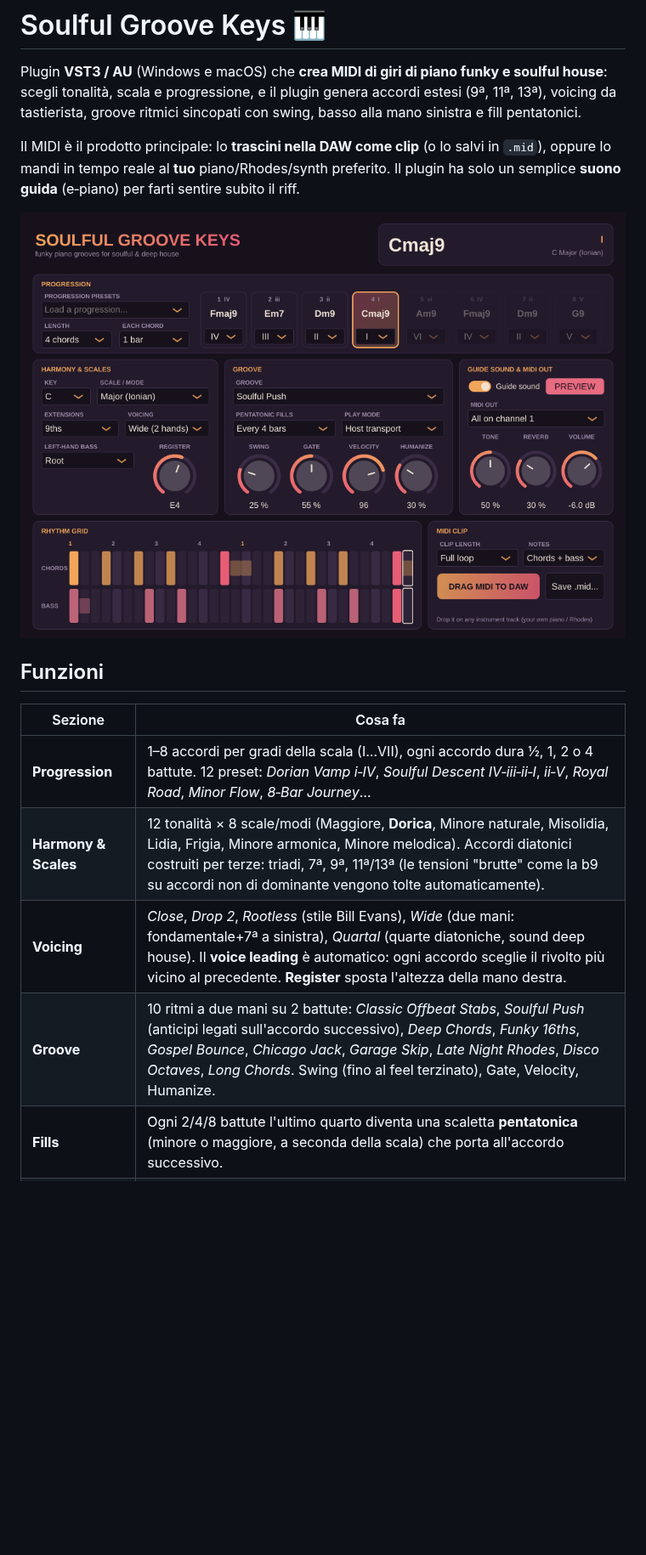
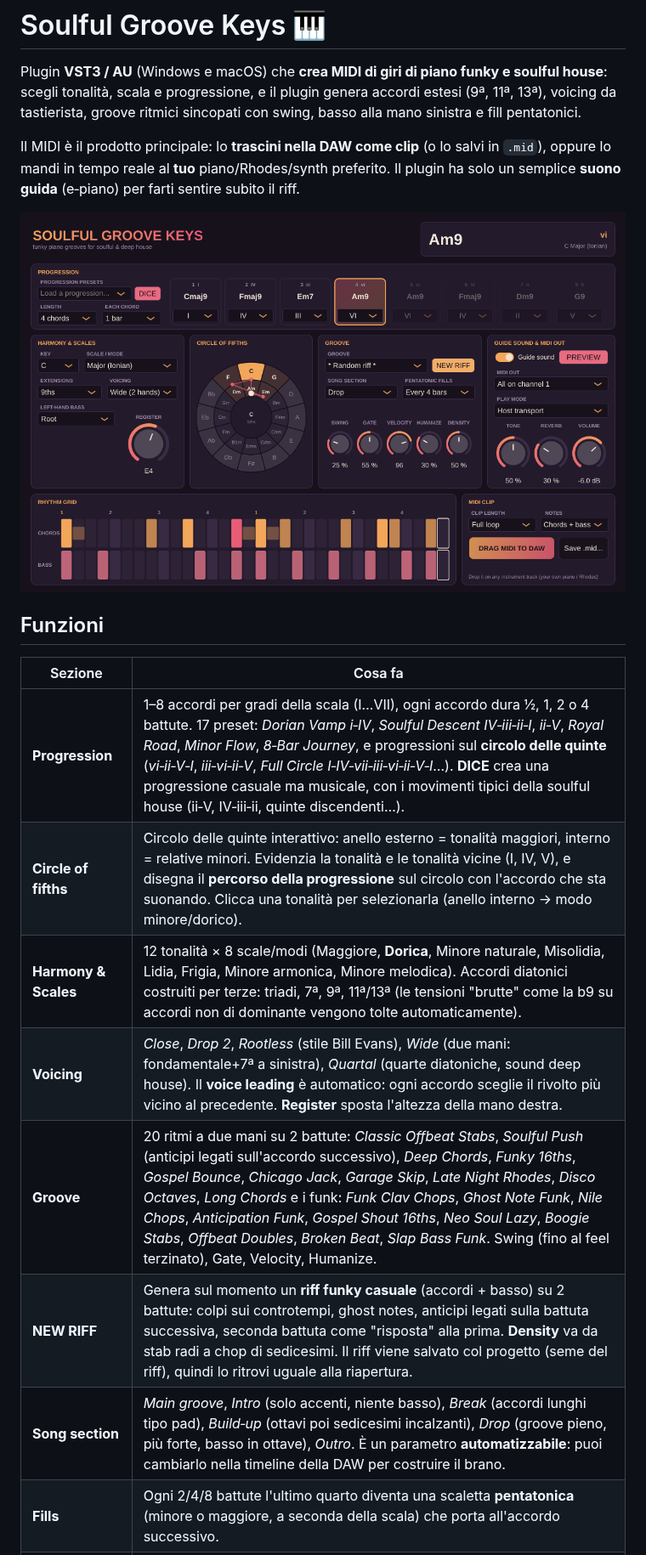
Before and after one commit to wsx79/fasegroovepiano, a Markdown page: README.md, the part around one of its changes. Shown at 85% size. Rendered like a GitHub page; pictures changed too: docs/screenshot.png; blank space fills up the shorter version.

```diff
--- a/README.md
+++ b/README.md
@@ -15,10 +15,13 @@ semplice **suono guida** (e‑piano) per farti sentire subito il riff.
 
 | Sezione | Cosa fa |
 |---|---|
-| **Progression** | 1–8 accordi per gradi della scala (I…VII), ogni accordo dura ½, 1, 2 o 4 battute. 12 preset: *Dorian Vamp i‑IV*, *Soulful Descent IV‑iii‑ii‑I*, *ii‑V*, *Royal Road*, *Minor Flow*, *8‑Bar Journey*… |
+| **Progression** | 1–8 accordi per gradi della scala (I…VII), ogni accordo dura ½, 1, 2 o 4 battute. 17 preset: *Dorian Vamp i‑IV*, *Soulful Descent IV‑iii‑ii‑I*, *ii‑V*, *Royal Road*, *Minor Flow*, *8‑Bar Journey*, e progressioni sul **circolo delle quinte** (*vi‑ii‑V‑I*, *iii‑vi‑ii‑V*, *Full Circle I‑IV‑vii‑iii‑vi‑ii‑V‑I*…). **DICE** crea una progressione casuale ma musicale, con i movimenti tipici della soulful house (ii‑V, IV‑iii‑ii, quinte discendenti…). |
+| **Circle of fifths** | Circolo delle quinte interattivo: anello esterno = tonalità maggiori, interno = relative minori. Evidenzia la tonalità e le tonalità vicine (I, IV, V), e disegna il **percorso della progressione** sul circolo con l'accordo che sta suonando. Clicca una tonalità per selezionarla (anello interno → modo minore/dorico). |
 | **Harmony & Scales** | 12 tonalità × 8 scale/modi (Maggiore, **Dorica**, Minore naturale, Misolidia, Lidia, Frigia, Minore armonica, Minore melodica). Accordi diatonici costruiti per terze: triadi, 7ª, 9ª, 11ª/13ª (le tensioni "brutte" come la b9 su accordi non di dominante vengono tolte automaticamente). |
 | **Voicing** | *Close*, *Drop 2*, *Rootless* (stile Bill Evans), *Wide* (due mani: fondamentale+7ª a sinistra), *Quartal* (quarte diatoniche, sound deep house). Il **voice leading** è automatico: ogni accordo sceglie il rivolto più vicino al precedente. **Register** sposta l'altezza della mano destra. |
-| **Groove** | 10 ritmi a due mani su 2 battute: *Classic Offbeat Stabs*, *Soulful Push* (anticipi legati sull'accordo successivo), *Deep Chords*, *Funky 16ths*, *Gospel Bounce*, *Chicago Jack*, *Garage Skip*, *Late Night Rhodes*, *Disco Octaves*, *Long Chords*. Swing (fino al feel terzinato), Gate, Velocity, Humanize. |
+| **Groove** | 20 ritmi a due mani su 2 battute: *Classic Offbeat Stabs*, *Soulful Push* (anticipi legati sull'accordo successivo), *Deep Chords*, *Funky 16ths*, *Gospel Bounce*, *Chicago Jack*, *Garage Skip*, *Late Night Rhodes*, *Disco Octaves*, *Long Chords* e i funk: *Funk Clav Chops*, *Ghost Note Funk*, *Nile Chops*, *Anticipation Funk*, *Gospel Shout 16ths*, *Neo Soul Lazy*, *Boogie Stabs*, *Offbeat Doubles*, *Broken Beat*, *Slap Bass Funk*. Swing (fino al feel terzinato), Gate, Velocity, Humanize. |
+| **NEW RIFF** | Genera sul momento un **riff funky casuale** (accordi + basso) su 2 battute: colpi sui controtempi, ghost notes, anticipi legati sulla battuta successiva, seconda battuta come "risposta" alla prima. **Density** va da stab radi a chop di sedicesimi. Il riff viene salvato col progetto (seme del riff), quindi lo ritrovi uguale alla riapertura. |
+| **Song section** | *Main groove*, *Intro* (solo accenti, niente basso), *Break* (accordi lunghi tipo pad), *Build‑up* (ottavi poi sedicesimi incalzanti), *Drop* (groove pieno, più forte, basso in ottave), *Outro*. È un parametro **automatizzabile**: puoi cambiarlo nella timeline della DAW per costruire il brano. |
 | **Fills** | Ogni 2/4/8 battute l'ultimo quarto diventa una scaletta **pentatonica** (minore o maggiore, a seconda della scala) che porta all'accordo successivo. |
 | **Bass** | Mano sinistra: Off / Fondamentale / Ottave / Fondamentale + 5ª. |
 | **Play mode** | *Host transport*: suona quando premi Play nella DAW, a tempo. *Hold a key*: suona mentre tieni premuto un tasto, e **il tasto sceglie la tonalità** (perfetto per suonare live o nello Standalone). |
```
Also changed, not shown: other parts of README.md (+5 -3 lines), 12 other files.
